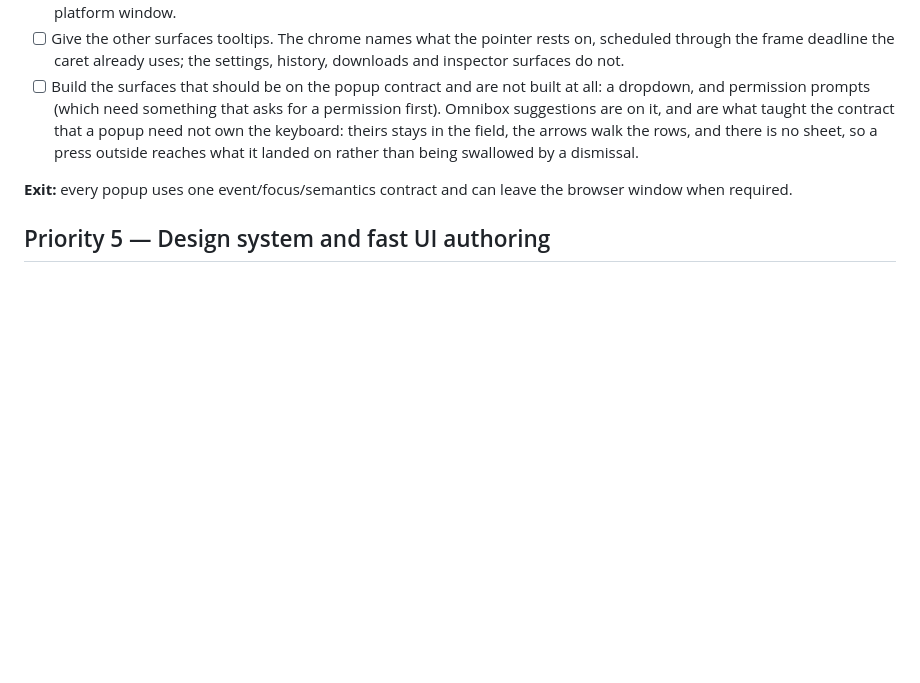
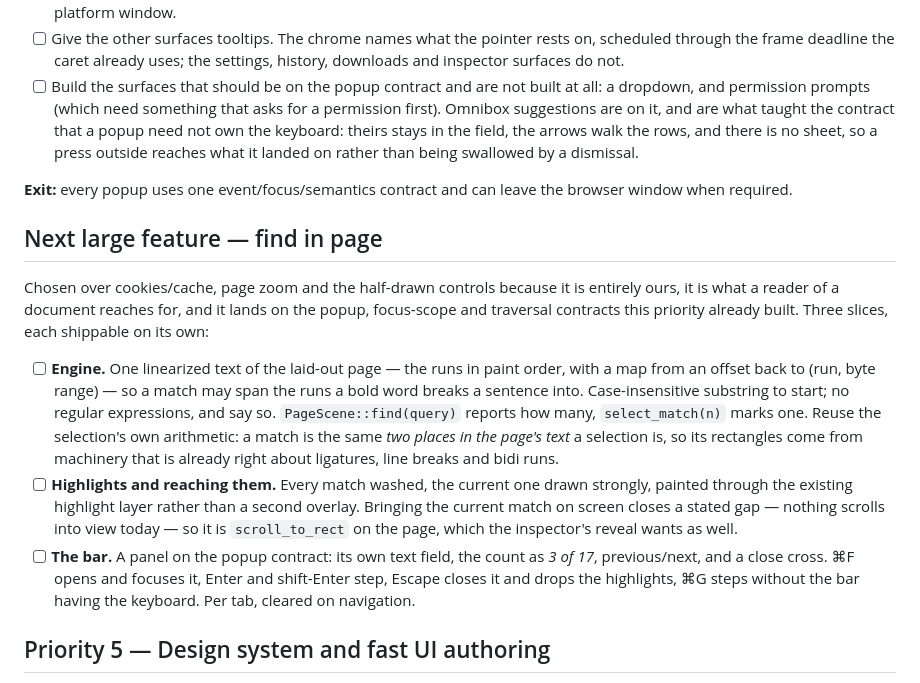
Before and after one commit to octofhir/Otlyra, a Markdown page: BROWSER_UI_PLAN.md, the part around the change. Rendered like a GitHub page; blank space fills up the shorter version.

Commit message:
docs(plan): take find in page as the next large feature
Chosen over cookies and the HTTP cache, page zoom, and the controls that are
still only a shape: it is what a reader of a document reaches for, it needs
nothing from a script engine, and it lands on contracts that already exist —
a selection is two places in the page's text, glyph runs carry the offsets their
clusters came from, and the highlight layer draws under runs.

Three slices, each shippable alone: the linearized page text with a way back to
a run, so a match may span the runs a bold word breaks a sentence into; the
highlights plus scrolling the current one into view, which is a stated gap the
inspector's reveal wants as well; and the bar itself on the popup contract.

```diff
--- a/BROWSER_UI_PLAN.md
+++ b/BROWSER_UI_PLAN.md
@@ -131,6 +131,31 @@ are the two consumers they were written from.
 **Exit:** every popup uses one event/focus/semantics contract and can leave the
 browser window when required.
 
+## Next large feature — find in page
+
+Chosen over cookies/cache, page zoom and the half-drawn controls because it is
+entirely ours, it is what a reader of a document reaches for, and it lands on
+the popup, focus-scope and traversal contracts this priority already built.
+Three slices, each shippable on its own:
+
+- [ ] **Engine.** One linearized text of the laid-out page — the runs in paint
+  order, with a map from an offset back to (run, byte range) — so a match may
+  span the runs a bold word breaks a sentence into. Case-insensitive substring
+  to start; no regular expressions, and say so. `PageScene::find(query)` reports
+  how many, `select_match(n)` marks one. Reuse the selection's own arithmetic:
+  a match is the same *two places in the page's text* a selection is, so its
+  rectangles come from machinery that is already right about ligatures, line
+  breaks and bidi runs.
+- [ ] **Highlights and reaching them.** Every match washed, the current one
+  drawn strongly, painted through the existing highlight layer rather than a
+  second overlay. Bringing the current match on screen closes a stated gap —
+  nothing scrolls into view today — so it is `scroll_to_rect` on the page, which
+  the inspector's reveal wants as well.
+- [ ] **The bar.** A panel on the popup contract: its own text field, the count
+  as *3 of 17*, previous/next, and a close cross. ⌘F opens and focuses it, Enter
+  and shift-Enter step, Escape closes it and drops the highlights, ⌘G steps
+  without the bar having the keyboard. Per tab, cleared on navigation.
+
 ## Priority 5 — Design system and fast UI authoring
 
 - [ ] Centralize semantic colors, typography, spacing, size, radius, border,
```
Also changed, not shown: docs/interface.md (+0 -2 lines).
